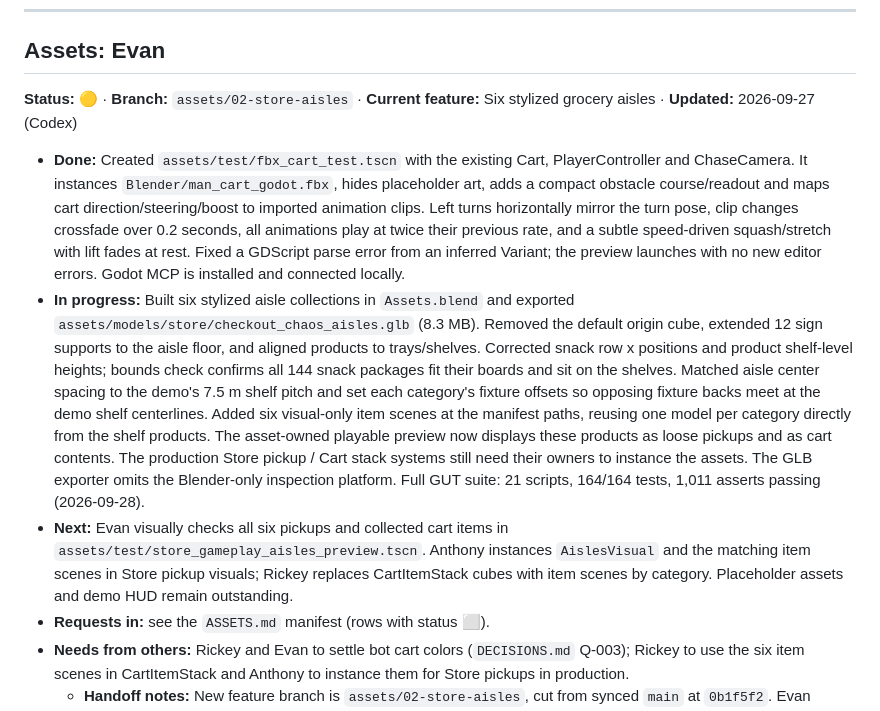
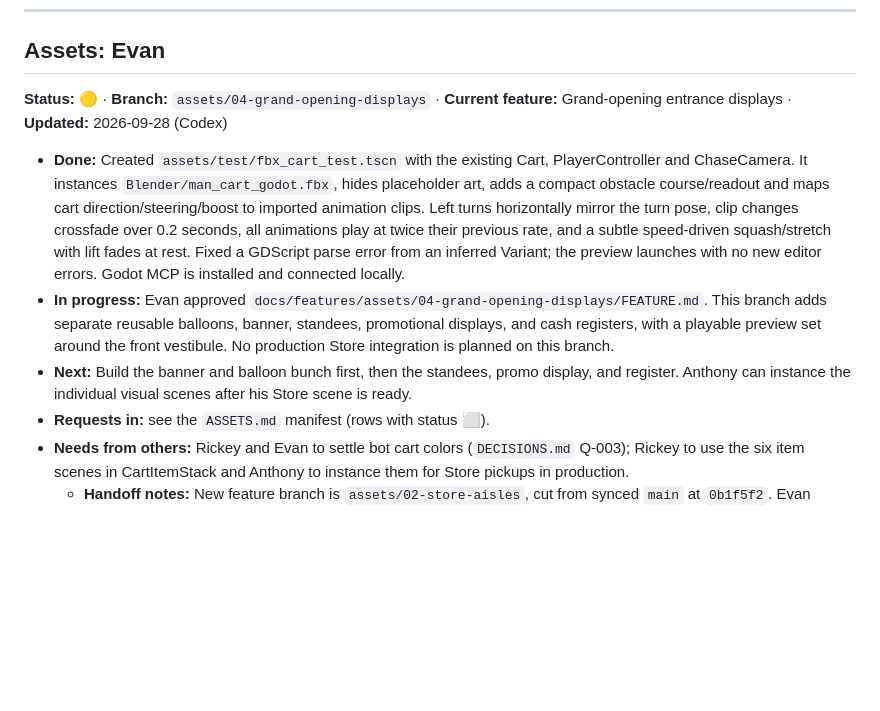
Before and after one commit to evanqjones/Comp440Project2, a Markdown page: docs/PROGRESS.md, the part around the change. Rendered like a GitHub page; blank space fills up the shorter version.

Commit message:
assets: spec grand opening display kit

```diff
--- a/docs/PROGRESS.md
+++ b/docs/PROGRESS.md
@@ -138,11 +138,11 @@ _Updated 2026-09-23 by Rickey (Claude Code)_
 
 ## Assets: Evan
 
-**Status:** 🟡 · **Branch:** `assets/02-store-aisles` · **Current feature:** Six stylized grocery aisles · **Updated:** 2026-09-27 (Codex)
+**Status:** 🟡 · **Branch:** `assets/04-grand-opening-displays` · **Current feature:** Grand-opening entrance displays · **Updated:** 2026-09-28 (Codex)
 
   - **Done:** Created `assets/test/fbx_cart_test.tscn` with the existing Cart, PlayerController and ChaseCamera. It instances `Blender/man_cart_godot.fbx`, hides placeholder art, adds a compact obstacle course/readout and maps cart direction/steering/boost to imported animation clips. Left turns horizontally mirror the turn pose, clip changes crossfade over 0.2 seconds, all animations play at twice their previous rate, and a subtle speed-driven squash/stretch with lift fades at rest. Fixed a GDScript parse error from an inferred Variant; the preview launches with no new editor errors. Godot MCP is installed and connected locally.
-- **In progress:** Built six stylized aisle collections in `Assets.blend` and exported `assets/models/store/checkout_chaos_aisles.glb` (8.3 MB). Removed the default origin cube, extended 12 sign supports to the aisle floor, and aligned products to trays/shelves. Corrected snack row x positions and product shelf-level heights; bounds check confirms all 144 snack packages fit their boards and sit on the shelves. Matched aisle center spacing to the demo's 7.5 m shelf pitch and set each category's fixture offsets so opposing fixture backs meet at the demo shelf centerlines. Added six visual-only item scenes at the manifest paths, reusing one model per category directly from the shelf products. The asset-owned playable preview now displays these products as loose pickups and as cart contents. The production Store pickup / Cart stack systems still need their owners to instance the assets. The GLB exporter omits the Blender-only inspection platform. Full GUT suite: 21 scripts, 164/164 tests, 1,011 asserts passing (2026-09-28).
-- **Next:** Evan visually checks all six pickups and collected cart items in `assets/test/store_gameplay_aisles_preview.tscn`. Anthony instances `AislesVisual` and the matching item scenes in Store pickup visuals; Rickey replaces CartItemStack cubes with item scenes by category. Placeholder assets and demo HUD remain outstanding.
+- **In progress:** Evan approved `docs/features/assets/04-grand-opening-displays/FEATURE.md`. This branch adds separate reusable balloons, banner, standees, promotional displays, and cash registers, with a playable preview set around the front vestibule. No production Store integration is planned on this branch.
+- **Next:** Build the banner and balloon bunch first, then the standees, promo display, and register. Anthony can instance the individual visual scenes after his Store scene is ready.
 - **Requests in:** see the `ASSETS.md` manifest (rows with status ⬜).
 - **Needs from others:** Rickey and Evan to settle bot cart colors (`DECISIONS.md` Q-003); Rickey to use the six item scenes in CartItemStack and Anthony to instance them for Store pickups in production.
   - **Handoff notes:** New feature branch is `assets/02-store-aisles`, cut from synced `main` at `0b1f5f2`. Evan approved the spec in `docs/features/assets/02-store-aisles/FEATURE.md`. `Assets.blend` contains `CC Aisles` with six named category collections; the builder preserves content outside its generated collections, except the default origin `Cube` removed at Evan's request. The original `Camera` and `Light` remain. Exported `assets/models/store/checkout_chaos_aisles.glb`; Godot reimport succeeded. `assets/models/store/aisles_visual.tscn` is visual-only. Run `assets/test/store_gameplay_aisles_preview.tscn` for a playable preview using the demo round's movement, bots, pickups, checkout and collisions; it hides demo shelf meshes and lane stripes while retaining collision/navigation, so collisions still match the demo graybox, not aisle mesh geometry. The blender inspection platform is excluded from the GLB export. Anthony can instance `AislesVisual` in the Store-owned game scene; `main.tscn` was not edited. All 12 sign-post bottoms are at z=0. All 144 snack packages fit within shelf-board bounds and meet their shelf surfaces (3 mm intentional overlap). The overview is refreshed at `docs/features/assets/02-store-aisles/preview.png`. Blender 5.2 compatibility fix selects the available EEVEE identifier. Blender executable: `C:\Program Files\Blender Foundation\Blender 5.2\blender.exe`.
```
Also changed, not shown: 1 other file.
